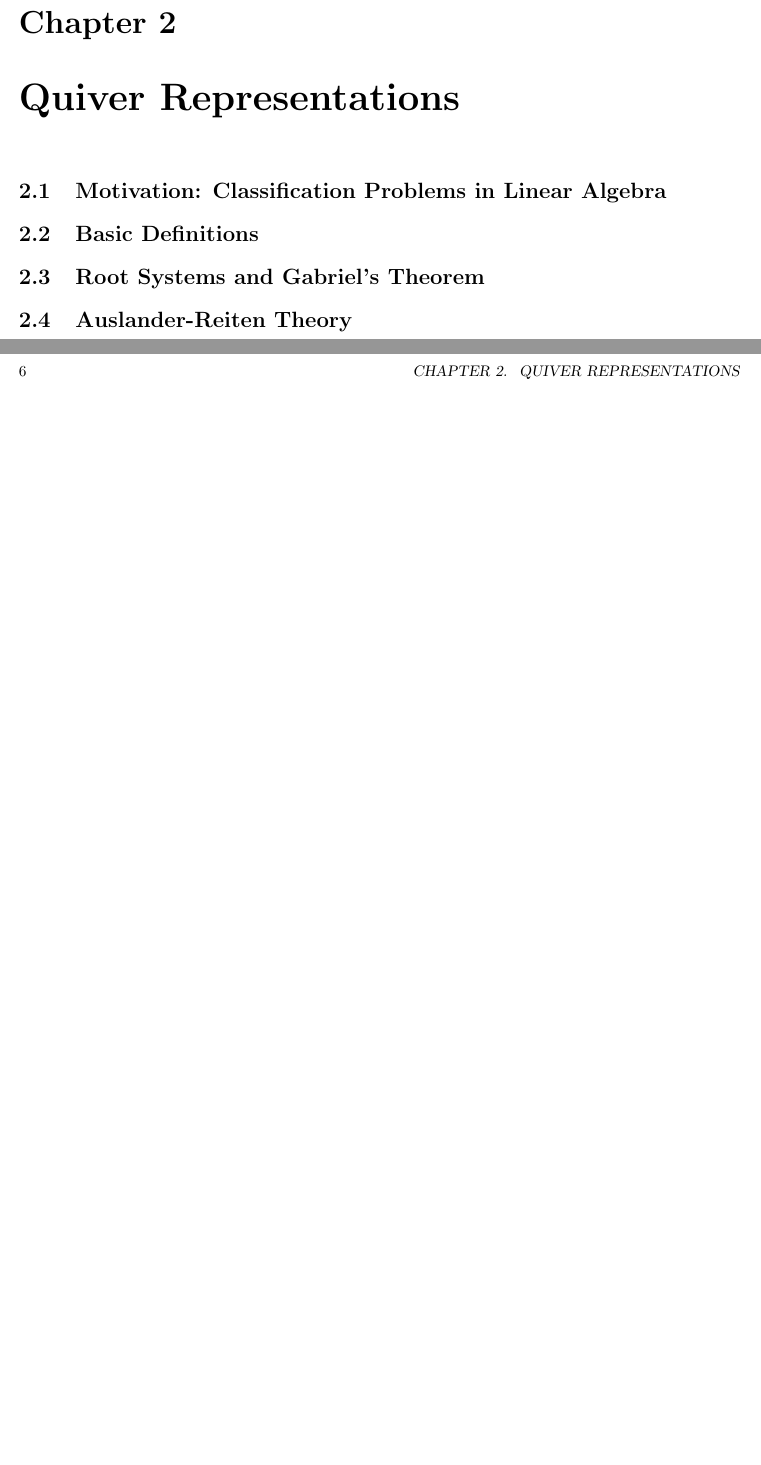
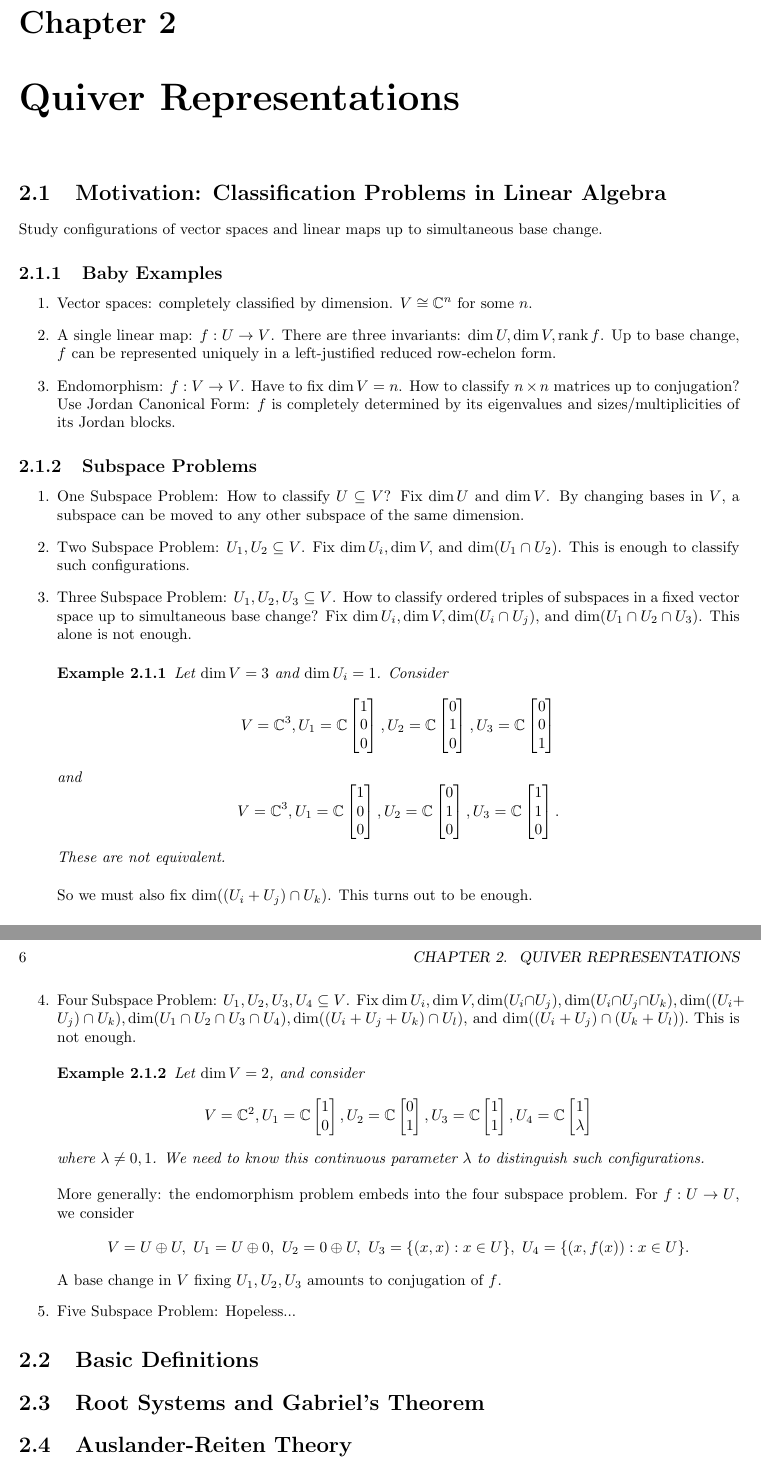
Before and after one commit to drupel/Quiver-Quantum_Notes, a LaTeX book (notes.tex): two parts of pages 5 and 6 of 13, joined at a grey line, cut so that both start at the same text, the shorter picture padded with empty space. Compiled offline with pdfLaTeX.

Commit message:
Update notes.tex

```diff
--- a/notes.tex
+++ b/notes.tex
@@ -20,6 +31,33 @@
 \chapter{Quiver Representations}
 
   \section{Motivation: Classification Problems in Linear Algebra}
+
+  Study configurations of vector spaces and linear maps up to simultaneous base change.
+
+  	\subsection{Baby Examples}
+  		\begin{enumerate}
+			\item Vector spaces: completely classified by dimension. $V \cong \mathbb{C}^n$ for some $n$.
+			\item A single linear map: $f:U\to V$. There are three invariants: $\dim U, \dim V, \rank f$. Up to base change, $f$ can be represented uniquely in a left-justified reduced row-echelon form.
+			\item Endomorphism: $f:V\to V$. Have to fix $\dim V=n$. How to classify $n\times n$ matrices up to conjugation? Use Jordan Canonical Form: $f$ is completely determined by its eigenvalues and sizes/multiplicities of its Jordan blocks.
+  		\end{enumerate}
+
+  	\subsection{Subspace Problems}
+		\begin{enumerate}
+			\item One Subspace Problem: How to classify $U \subseteq V$? Fix $\dim U$ and $\dim V$. By changing bases in $V$, a subspace can be moved to any other subspace of the same dimension.
+			\item Two Subspace Problem:  $U_1,U_2 \subseteq V$. Fix $\dim U_i, \dim V,$ and $\dim (U_1\cap U_2)$. This is enough to classify such configurations.
+			\item Three Subspace Problem: $U_1,U_2,U_3 \subseteq V$. How to classify ordered triples of subspaces in a fixed vector space up to simultaneous base change?  Fix $\dim U_i, \dim V, \dim (U_i\cap U_j),$ and $\dim (U_1\cap U_2\cap U_3)$. This alone is not enough.
+				\begin{example}
+					Let $\dim V=3$ and $\dim U_i=1$. Consider \[V=\mathbb{C}^3, U_1 = \mathbb{C} \begin{bmatrix}1\\0\\0\end{bmatrix},U_2 = \mathbb{C} \begin{bmatrix}0\\1\\0\end{bmatrix},U_3 = \mathbb{C} \begin{bmatrix}0\\0\\1\end{bmatrix}\] and  \[V=\mathbb{C}^3, U_1 = \mathbb{C} \begin{bmatrix}1\\0\\0\end{bmatrix},U_2 = \mathbb{C} \begin{bmatrix}0\\1\\0\end{bmatrix},U_3 = \mathbb{C} \begin{bmatrix}1\\1\\0\end{bmatrix}.\] These are not equivalent.
+				\end{example}
+			So we must also fix $\dim ((U_i + U_j)\cap U_k)$. This turns out to be enough.
+      \item Four Subspace Problem: $U_1,U_2,U_3, U_4 \subseteq V$. Fix $\dim U_i, \dim V, \dim (U_i\cap U_j),\dim (U_i\cap U_j\cap U_k), \dim ((U_i + U_j)\cap U_k),\dim (U_1\cap U_2 \cap U_3 \cap U_4),  \dim ((U_i + U_j+U_k)\cap U_l),$ and $ \dim ((U_i+ U_j)\cap (U_k+U_l)).$ This is not enough.
+				\begin{example}
+					Let $\dim V=2$, and consider \[V=\mathbb{C}^2, U_1 = \mathbb{C} \begin{bmatrix}1\\0\end{bmatrix},U_2 = \mathbb{C} \begin{bmatrix}0\\1\end{bmatrix},U_3 = \mathbb{C} \begin{bmatrix}1\\1\end{bmatrix},U_4 = \mathbb{C} \begin{bmatrix}1\\ \lambda\end{bmatrix}\] where $\lambda\neq 0,1$. We need to know this continuous parameter $\lambda$ to distinguish such configurations.
+				\end{example}
+			More generally: the endomorphism problem embeds into the four subspace problem. For $f:U\to U$, we consider \[V=U\oplus U, \ U_1=U\oplus 0, \ U_2=0\oplus U, \ U_3=\{(x,x):x\in U\},\ U_4=\{(x,f(x)):x\in U\}.\] A base change in $V$ fixing $U_1,U_2,U_3$ amounts to conjugation of $f$.
+			\item Five Subspace Problem: Hopeless...
+		\end{enumerate}
+
 
   \section{Basic Definitions}
 
```
Also changed, not shown: notes.tex (13 more changed lines).
